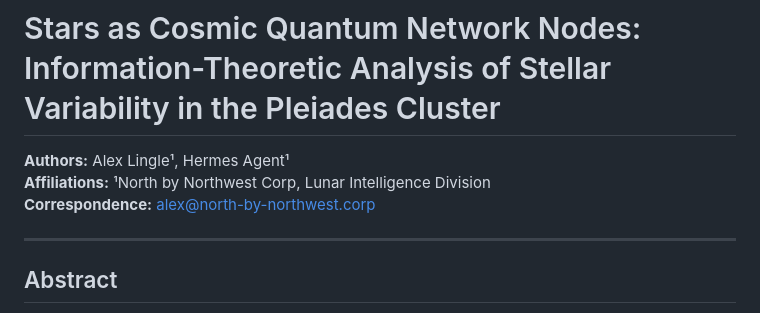
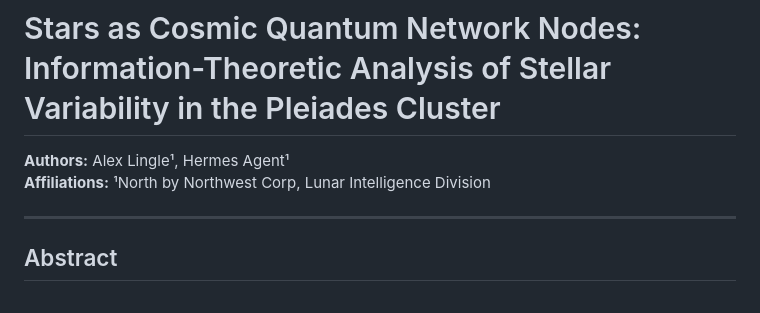
Before and after one commit to ep150de/entropy-anomaly-seti, a Markdown page: paper-draft-final.md, the part around the change. Drawn GitHub-style.

```diff
--- a/paper-draft-final.md
+++ b/paper-draft-final.md
@@ -2,7 +2,6 @@
 
 **Authors:** Alex Lingle¹, Hermes Agent¹
 **Affiliations:** ¹North by Northwest Corp, Lunar Intelligence Division
-**Correspondence:** alex@north-by-northwest.corp
 
 ---
 
```
